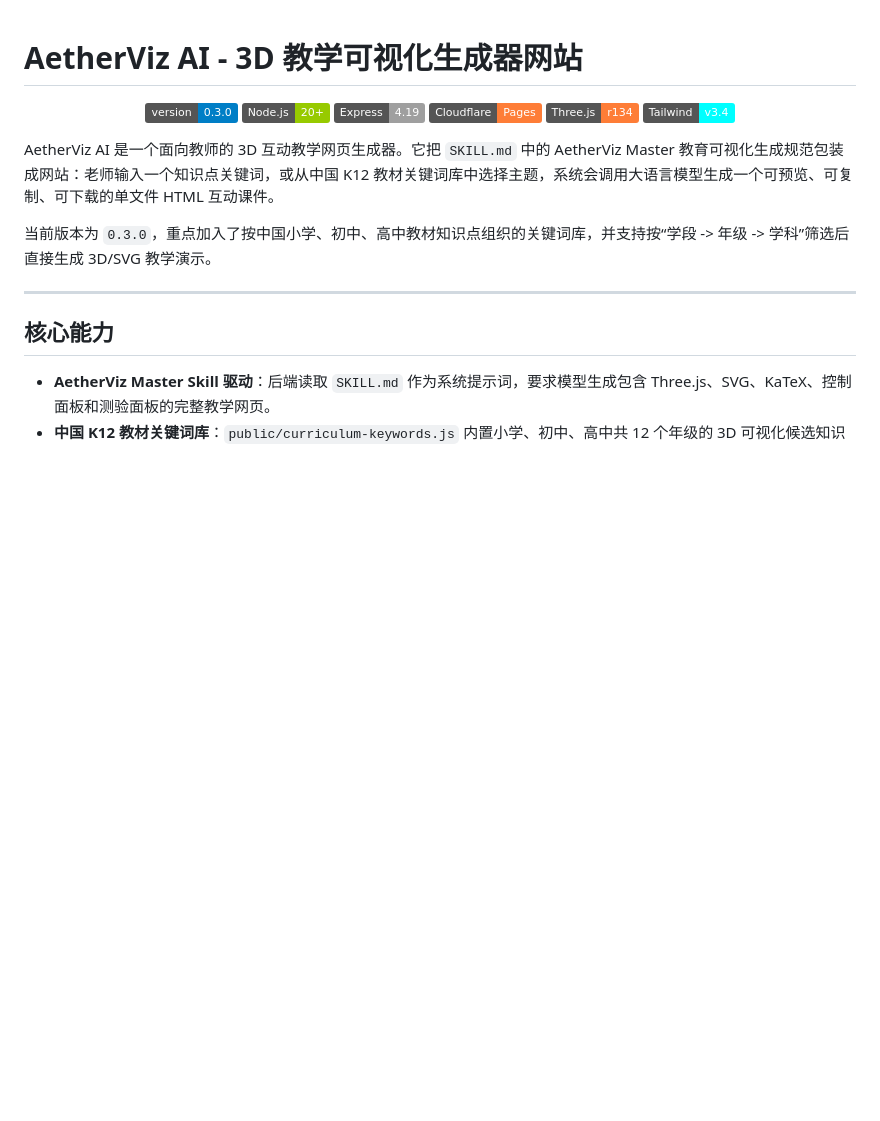
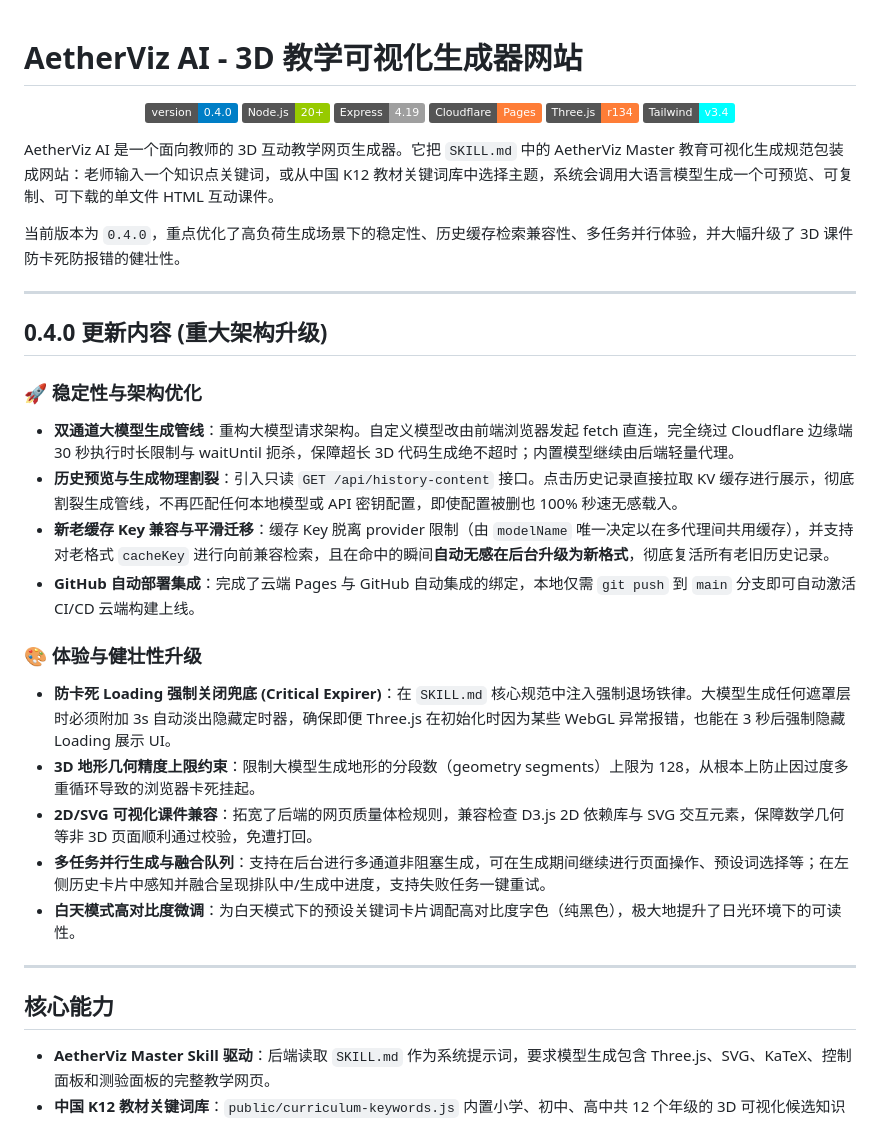
Before and after one commit to zhulin025/3DforTeacher, a Markdown page: README.md, the part around the change. Drawn GitHub-style; badges without logos; blank space fills up the shorter version.

Commit message:
docs: 升级版本至 0.4.0，详细整理归档本回合中的重大重构与优化更新内容

```diff
--- a/README.md
+++ b/README.md
@@ -1,7 +1,7 @@
 # AetherViz AI - 3D 教学可视化生成器网站
 
 <p align="center">
-  <img src="https://img.shields.io/badge/version-0.3.0-blue.svg" alt="Version">
+  <img src="https://img.shields.io/badge/version-0.4.0-blue.svg" alt="Version">
   <img src="https://img.shields.io/badge/Node.js-20+-green.svg" alt="Node.js">
   <img src="https://img.shields.io/badge/Express-4.19-lightgrey.svg" alt="Express">
   <img src="https://img.shields.io/badge/Cloudflare-Pages-orange.svg" alt="Cloudflare Pages">
@@ -11,7 +11,24 @@
 
 AetherViz AI 是一个面向教师的 3D 互动教学网页生成器。它把 `SKILL.md` 中的 AetherViz Master 教育可视化生成规范包装成网站：老师输入一个知识点关键词，或从中国 K12 教材关键词库中选择主题，系统会调用大语言模型生成一个可预览、可复制、可下载的单文件 HTML 互动课件。
 
-当前版本为 `0.3.0`，重点加入了按中国小学、初中、高中教材知识点组织的关键词库，并支持按“学段 -> 年级 -> 学科”筛选后直接生成 3D/SVG 教学演示。
+当前版本为 `0.4.0`，重点优化了高负荷生成场景下的稳定性、历史缓存检索兼容性、多任务并行体验，并大幅升级了 3D 课件防卡死防报错的健壮性。
+
+---
+
+## 0.4.0 更新内容 (重大架构升级)
+
+### 🚀 稳定性与架构优化
+- **双通道大模型生成管线**：重构大模型请求架构。自定义模型改由前端浏览器发起 fetch 直连，完全绕过 Cloudflare 边缘端 30 秒执行时长限制与 waitUntil 扼杀，保障超长 3D 代码生成绝不超时；内置模型继续由后端轻量代理。
+- **历史预览与生成物理割裂**：引入只读 `GET /api/history-content` 接口。点击历史记录直接拉取 KV 缓存进行展示，彻底割裂生成管线，不再匹配任何本地模型或 API 密钥配置，即使配置被删也 100% 秒速无感载入。
+- **新老缓存 Key 兼容与平滑迁移**：缓存 Key 脱离 provider 限制（由 `modelName` 唯一决定以在多代理间共用缓存），并支持对老格式 `cacheKey` 进行向前兼容检索，且在命中的瞬间**自动无感在后台升级为新格式**，彻底复活所有老旧历史记录。
+- **GitHub 自动部署集成**：完成了云端 Pages 与 GitHub 自动集成的绑定，本地仅需 `git push` 到 `main` 分支即可自动激活 CI/CD 云端构建上线。
+
+### 🎨 体验与健壮性升级
+- **防卡死 Loading 强制关闭兜底 (Critical Expirer)**：在 `SKILL.md` 核心规范中注入强制退场铁律。大模型生成任何遮罩层时必须附加 3s 自动淡出隐藏定时器，确保即便 Three.js 在初始化时因为某些 WebGL 异常报错，也能在 3 秒后强制隐藏 Loading 展示 UI。
+- **3D 地形几何精度上限约束**：限制大模型生成地形的分段数（geometry segments）上限为 128，从根本上防止因过度多重循环导致的浏览器卡死挂起。
+- **2D/SVG 可视化课件兼容**：拓宽了后端的网页质量体检规则，兼容检查 D3.js 2D 依赖库与 SVG 交互元素，保障数学几何等非 3D 页面顺利通过校验，免遭打回。
+- **多任务并行生成与融合队列**：支持在后台进行多通道非阻塞生成，可在生成期间继续进行页面操作、预设词选择等；在左侧历史卡片中感知并融合呈现排队中/生成中进度，支持失败任务一键重试。
+- **白天模式高对比度微调**：为白天模式下的预设关键词卡片调配高对比度字色（纯黑色），极大地提升了日光环境下的可读性。
 
 ---
 
```
